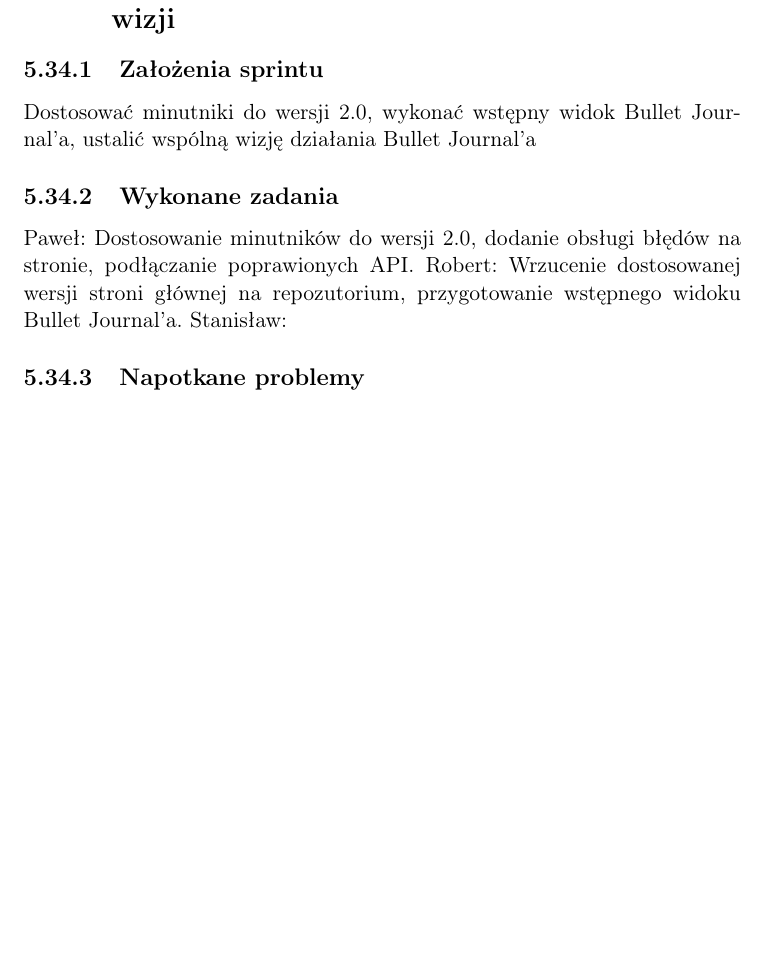
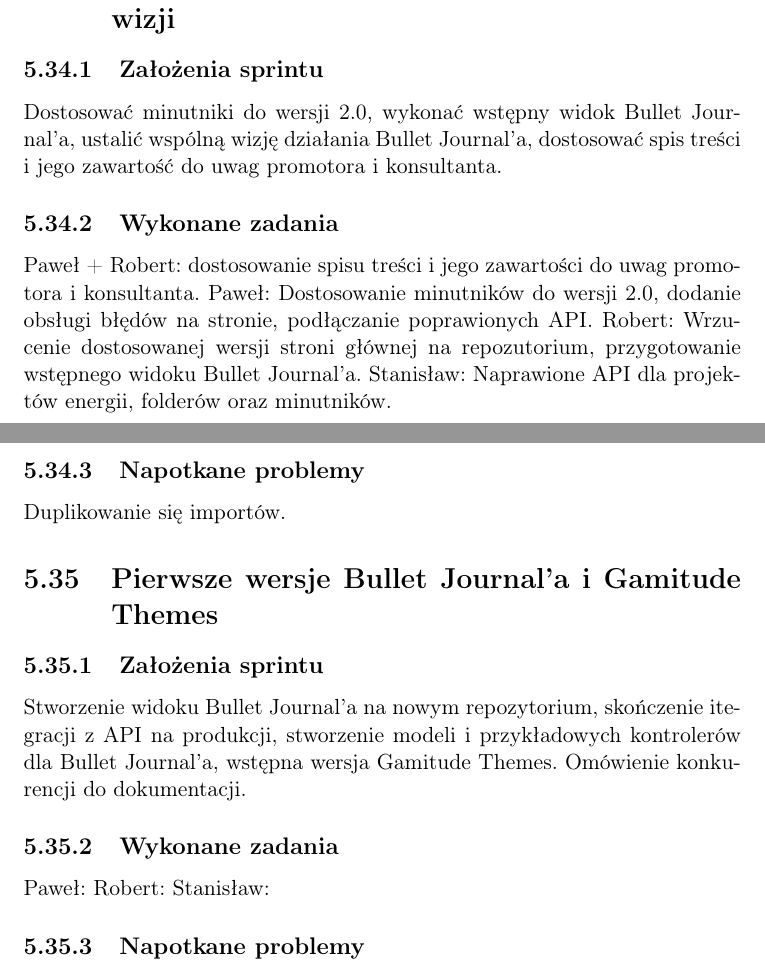
Before and after one commit to slakerZ/gamitude-docs, a LaTeX thesis (latex/Praca Inżynierska Gamitude.tex): part of page 38 of 43 before the commit and two parts of pages 38 and 39 of 44 after it, the two joined at a grey line, cut so that both start at the same text, the shorter picture padded with empty space. Compiled offline with pdfLaTeX.

Commit message:
18.11.2020 campfire

```diff
--- a/latex/Praca Inżynierska Gamitude.tex
+++ b/latex/Praca Inżynierska Gamitude.tex
@@ -1059,10 +1059,21 @@ Nie obsługiwane projekty energii, nie poprawnie zwracane ikony folderów, brak
 
 \section {Bullet Journal, minutniki w 2.0, uspójnienie wizji}
 \subsection {Założenia sprintu}
-Dostosować minutniki do wersji 2.0, wykonać wstępny widok Bullet Journal'a, ustalić wspólną wizję działania Bullet Journal'a
+Dostosować minutniki do wersji 2.0, wykonać wstępny widok Bullet Journal'a, ustalić wspólną wizję działania Bullet Journal'a, dostosować spis treści i jego zawartość do uwag promotora i konsultanta.
 \subsection {Wykonane zadania}
+Paweł + Robert: dostosowanie spisu treści i jego zawartości do uwag promotora i konsultanta.
 Paweł: Dostosowanie minutników do wersji 2.0, dodanie obsługi błędów na stronie, podłączanie poprawionych API.
 Robert:  Wrzucenie dostosowanej wersji stroni głównej na repozutorium, przygotowanie wstępnego widoku Bullet Journal'a.
+Stanisław: Naprawione API dla projektów energii, folderów oraz minutników.
+\subsection {Napotkane problemy}
+Duplikowanie się importów.
+
+\section {Pierwsze wersje Bullet Journal'a i Gamitude Themes}
+\subsection {Założenia sprintu}
+Stworzenie widoku Bullet Journal'a na nowym repozytorium, skończenie itegracji z API na produkcji, stworzenie modeli i przykładowych kontrolerów dla Bullet Journal'a, wstępna wersja Gamitude Themes. Omówienie konkurencji do dokumentacji.
+\subsection {Wykonane zadania}
+Paweł:
+Robert:
 Stanisław:
 \subsection {Napotkane problemy}
 
```
Also changed, not shown: latex/Praca Inżynierska Gamitude.pdf, 1 other file.
